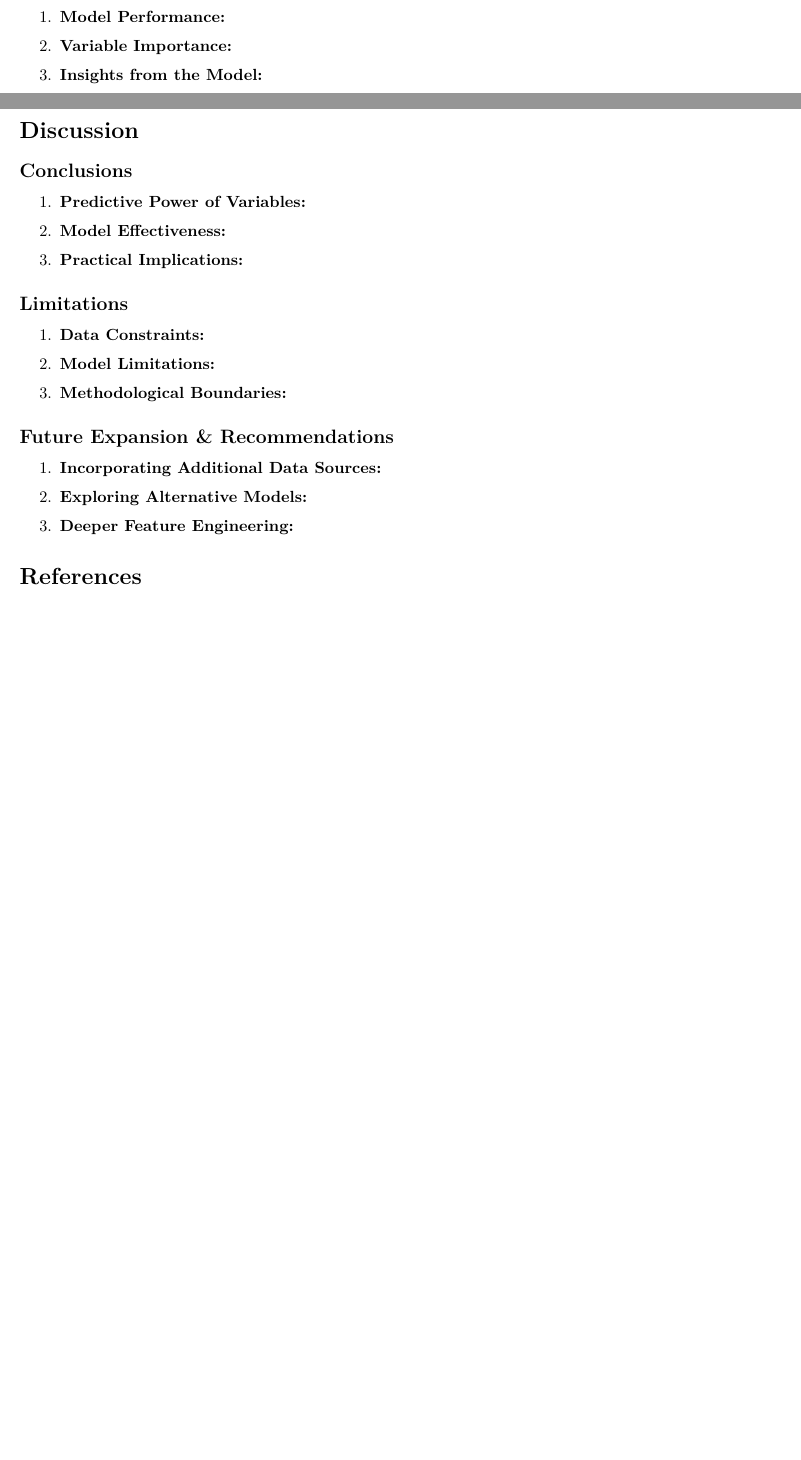
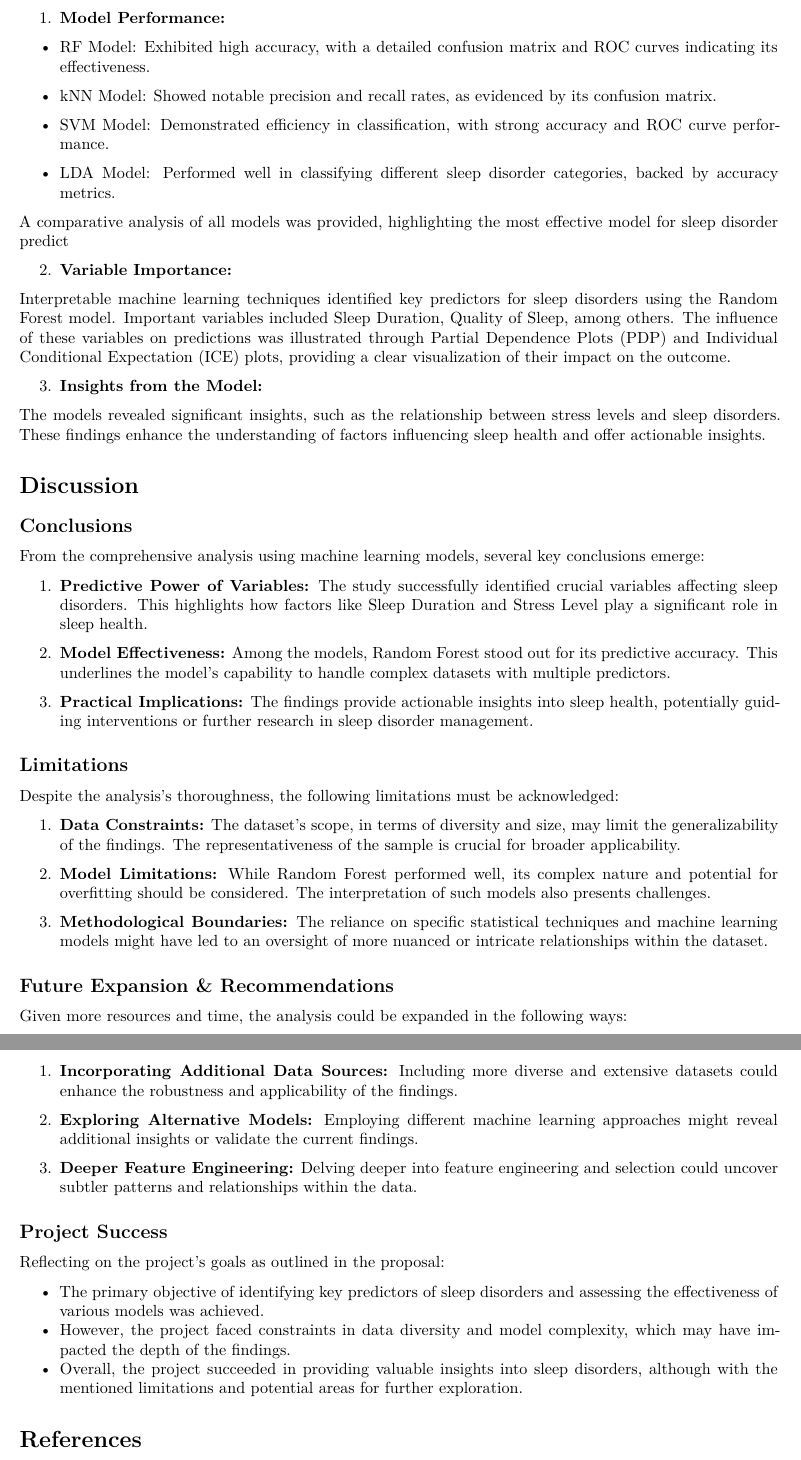
Before and after one commit to Sarah-Alshumayri/Data_Sciences_project, an R Markdown document (Project.Rmd): two parts of pages 7 and 8 of 8 before the commit and two parts of pages 8 and 9 of 9 after it, joined at a grey line, cut so that both start at the same text, the shorter picture padded with empty space. Rendered offline with R 4.5, knitr and Pandoc, then LaTeX, with nearby package versions.

Commit message:
Finish the result and discusion part

```diff
--- a/Project.Rmd
+++ b/Project.Rmd
@@ -361,33 +363,70 @@ confusionMatrix(reference = as.factor(testData$Sleep.Disorder), data = predicted
 
 1. **Model Performance:**
 
+- RF Model: Exhibited high accuracy, with a detailed confusion matrix and ROC curves indicating its effectiveness.
+
+- kNN Model: Showed notable precision and recall rates, as evidenced by its confusion matrix.
+
+- SVM Model: Demonstrated efficiency in classification, with strong accuracy and ROC curve performance.
+
+- LDA Model: Performed well in classifying different sleep disorder categories, backed by accuracy metrics.
+
+A comparative analysis of all models was provided, highlighting the most effective model for sleep disorder predict
+
 2. **Variable Importance:**
 
+Interpretable machine learning techniques identified key predictors for sleep disorders using the Random Forest model. Important variables included Sleep Duration, Quality of Sleep, among others. The influence of these variables on predictions was illustrated through Partial Dependence Plots (PDP) and Individual Conditional Expectation (ICE) plots, providing a clear visualization of their impact on the outcome.
+
 3. **Insights from the Model:**
+
+The models revealed significant insights, such as the relationship between stress levels and sleep disorders. These findings enhance the understanding of factors influencing sleep health and offer actionable insights.
 
 # Discussion
 
 ## Conclusions
+From the comprehensive analysis using machine learning models, several key conclusions emerge:
+
 1. **Predictive Power of Variables:**
+The study successfully identified crucial variables affecting sleep disorders. This highlights how factors like Sleep Duration and Stress Level play a significant role in sleep health.
 
 2. **Model Effectiveness:**
+Among the models, Random Forest stood out for its predictive accuracy. This underlines the model's capability to handle complex datasets with multiple predictors.
 
 3. **Practical Implications:**
+The findings provide actionable insights into sleep health, potentially guiding interventions or further research in sleep disorder management.
+
 
 ## Limitations
+Despite the analysis's thoroughness, the following limitations must be acknowledged:
+
 1. **Data Constraints:**
+ The dataset's scope, in terms of diversity and size, may limit the generalizability of the findings. The representativeness of the sample is crucial for broader applicability.
 
 2. **Model Limitations:**
+While Random Forest performed well, its complex nature and potential for overfitting should be considered. The interpretation of such models also presents challenges.
 
 3. **Methodological Boundaries:**
+The reliance on specific statistical techniques and machine learning models might have led to an oversight of more nuanced or intricate relationships within the dataset.
 
 ## Future Expansion & Recommendations
+Given more resources and time, the analysis could be expanded in the following ways:
 
 1. **Incorporating Additional Data Sources:**
+Including more diverse and extensive datasets could enhance the robustness and applicability of the findings.
 
 2. **Exploring Alternative Models:**
+ Employing different machine learning approaches might reveal additional insights or validate the current findings.
 
 3. **Deeper Feature Engineering:**
+Delving deeper into feature engineering and selection could uncover subtler patterns and relationships within the data.
+
+## Project Success
+Reflecting on the project's goals as outlined in the proposal:
+
+- The primary objective of identifying key predictors of sleep disorders and assessing the effectiveness of various models was achieved.
+- However, the project faced constraints in data diversity and model complexity, which may have impacted the depth of the findings.
+- Overall, the project succeeded in providing valuable insights into sleep disorders, although with the mentioned limitations and potential areas for further exploration.
+
 
 \section{References}
 
```
Also changed, not shown: Project.Rmd (2 more changed lines).
